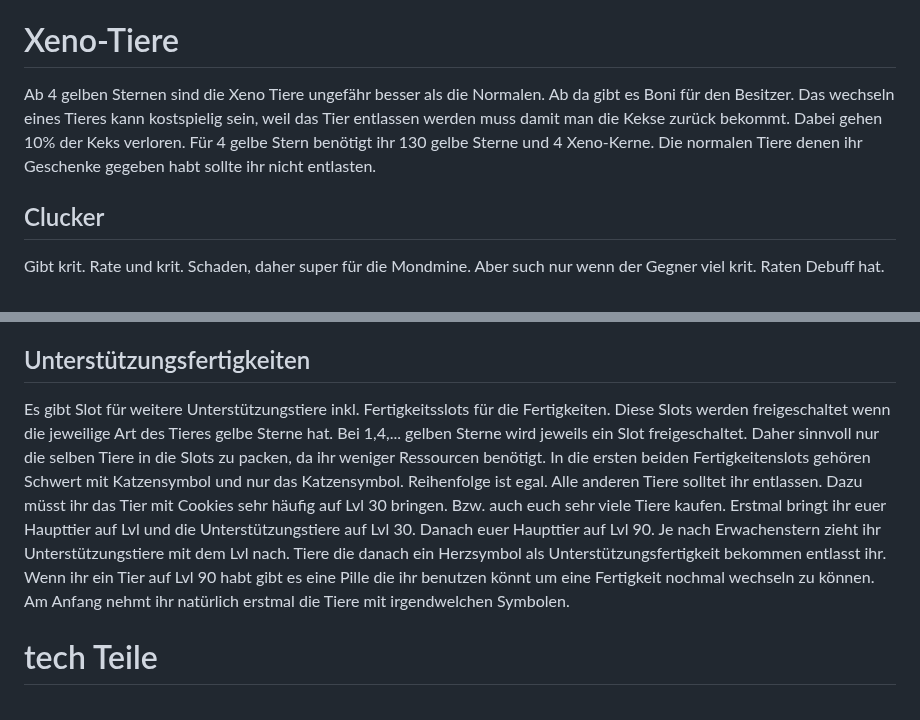
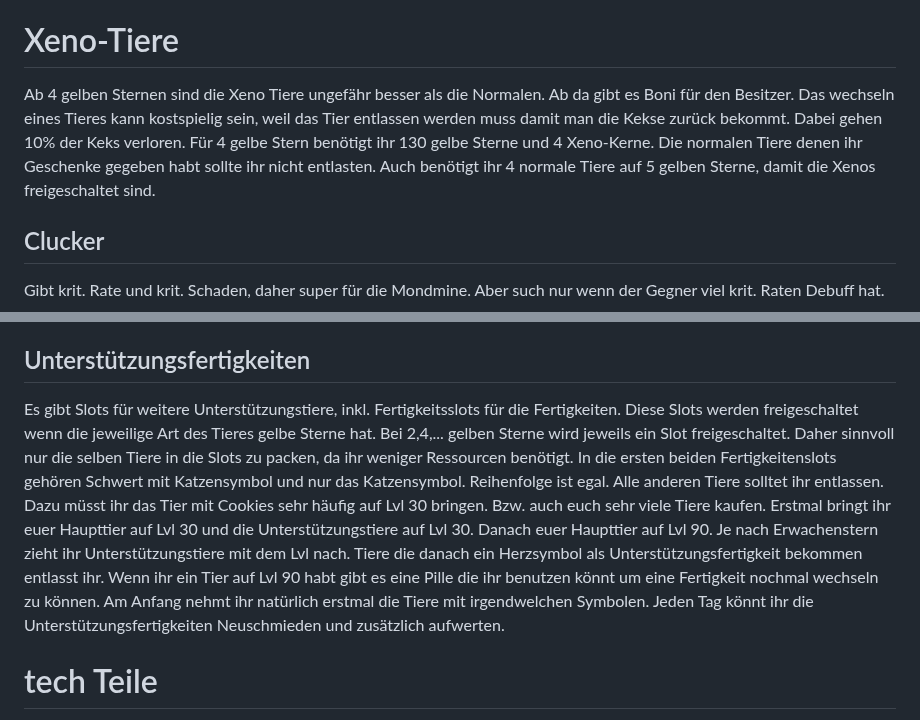
Before and after one commit to Rifffi/survivor-io-wiki.github.io, a Markdown page: README.md, 2 parts joined by grey strips. Drawn GitHub-style.

Commit message:
Revise Xeno animals and support skills sections
Updated the section on Xeno animals and support skills for clarity and added details about unlocking slots and requirements.

```diff
--- a/README.md
+++ b/README.md
@@ -252,7 +252,7 @@ Bei jedem Tier könnt ihr Fertigkeiten einsetzen. Hier rät es sich auf ATK Erh
 Ihr solltet nur passende Geschenk dem Tier geben dem es zugeordnet ist. Durch das Schenken wird die ATK des Besitzers erhöht. Dies gilt auch wenn ihr das Tier nicht ausgerüstet habt, sprich auch wenn nicht als Unterstützungstier oder Haupttier selektiert ist. Da das Level auch an das Erwachen gebunden ist geht mit Bedacht vor. Fakt ist aber, das ihr euch auf ein Tier erstmal konzentriert beim erwachen und fie Geschenke gleichmäßig auf alle verteilt.
 
 # Xeno-Tiere
-Ab 4 gelben Sternen sind die Xeno Tiere ungefähr besser als die Normalen. Ab da gibt es Boni für den Besitzer. Das wechseln eines Tieres kann kostspielig sein, weil das Tier entlassen werden muss damit man die Kekse zurück bekommt. Dabei gehen 10% der Keks verloren. Für 4 gelbe Stern benötigt ihr 130 gelbe Sterne und 4 Xeno-Kerne. Die normalen Tiere denen ihr Geschenke gegeben habt sollte ihr nicht entlasten.
+Ab 4 gelben Sternen sind die Xeno Tiere ungefähr besser als die Normalen. Ab da gibt es Boni für den Besitzer. Das wechseln eines Tieres kann kostspielig sein, weil das Tier entlassen werden muss damit man die Kekse zurück bekommt. Dabei gehen 10% der Keks verloren. Für 4 gelbe Stern benötigt ihr 130 gelbe Sterne und 4 Xeno-Kerne. Die normalen Tiere denen ihr Geschenke gegeben habt sollte ihr nicht entlasten. Auch benötigt ihr 4 normale Tiere auf 5 gelben Sterne, damit die Xenos freigeschaltet sind.
 ## Clucker
 Gibt krit. Rate und krit. Schaden, daher super für die Mondmine. Aber such nur wenn der Gegner viel krit. Raten Debuff hat.
 ## Puffo
@@ -260,8 +260,8 @@ Ist etwas schlechter als Blizzblast.
 ## König Blizzblast
 Für Ender Echo aktuell das Beste Xeno-Tier. Bei der Mondmine kommt es auf den krit. Raten Debuff an. Dies wird dann über 200% interessant.
 ## Unterstützungsfertigkeiten
-Es gibt Slot für weitere Unterstützungstiere inkl. Fertigkeitsslots für die Fertigkeiten. Diese Slots werden freigeschaltet wenn die jeweilige Art des Tieres gelbe Sterne hat. Bei 1,4,... gelben Sterne wird jeweils ein Slot freigeschaltet. Daher sinnvoll nur die selben Tiere in die Slots zu packen, da ihr weniger Ressourcen benötigt. In die ersten beiden Fertigkeitenslots gehören Schwert mit Katzensymbol und nur das Katzensymbol. Reihenfolge ist egal. Alle anderen Tiere solltet ihr entlassen. Dazu müsst ihr das Tier mit Cookies sehr häufig auf Lvl 30 bringen. Bzw. auch euch sehr viele Tiere kaufen. Erstmal bringt ihr euer Haupttier auf Lvl und die Unterstützungstiere auf Lvl 30. Danach euer Haupttier auf Lvl 90. Je nach Erwachenstern zieht ihr Unterstützungstiere mit dem Lvl nach. Tiere die danach ein Herzsymbol als Unterstützungsfertigkeit bekommen entlasst ihr. Wenn ihr ein Tier auf Lvl 90 habt gibt es eine Pille die ihr benutzen könnt um eine Fertigkeit nochmal wechseln zu können.
-Am Anfang nehmt ihr natürlich erstmal die Tiere mit irgendwelchen Symbolen.
+Es gibt Slots für weitere Unterstützungstiere, inkl. Fertigkeitsslots für die Fertigkeiten. Diese Slots werden freigeschaltet wenn die jeweilige Art des Tieres gelbe Sterne hat. Bei 2,4,... gelben Sterne wird jeweils ein Slot freigeschaltet. Daher sinnvoll nur die selben Tiere in die Slots zu packen, da ihr weniger Ressourcen benötigt. In die ersten beiden Fertigkeitenslots gehören Schwert mit Katzensymbol und nur das Katzensymbol. Reihenfolge ist egal. Alle anderen Tiere solltet ihr entlassen. Dazu müsst ihr das Tier mit Cookies sehr häufig auf Lvl 30 bringen. Bzw. auch euch sehr viele Tiere kaufen. Erstmal bringt ihr euer Haupttier auf Lvl 30 und die Unterstützungstiere auf Lvl 30. Danach euer Haupttier auf Lvl 90. Je nach Erwachenstern zieht ihr Unterstützungstiere mit dem Lvl nach. Tiere die danach ein Herzsymbol als Unterstützungsfertigkeit bekommen entlasst ihr. Wenn ihr ein Tier auf Lvl 90 habt gibt es eine Pille die ihr benutzen könnt um eine Fertigkeit nochmal wechseln zu können.
+Am Anfang nehmt ihr natürlich erstmal die Tiere mit irgendwelchen Symbolen. Jeden Tag könnt ihr die Unterstützungsfertigkeiten Neuschmieden und zusätzlich aufwerten.
 
 # tech Teile
 Die Auswahl der tech. Teile steuert auch ein wenig was ihr im Spiel für Fertigkeiten auswählt, weil diese durch die Teile auch verstärkt werden. Es ist nur möglich ein tech. Teil vom gleichen Typ auszurüsten. Durch Resonanz lassen sich einige tech. Teile nochmals verbessern. Eine Umverteilung solltet ihr hin und wieder mal prüfen. Nehmt dazu auch den [Kalkulator](#kalkulator). Die Zwillingsteile sind immer einzusetzen und mindestens drei in den rechten Slots. Mittlerweile gibt es 5 Zwillingstechteile und in den letzten kommt der Molotow auf lvl 0.
```
